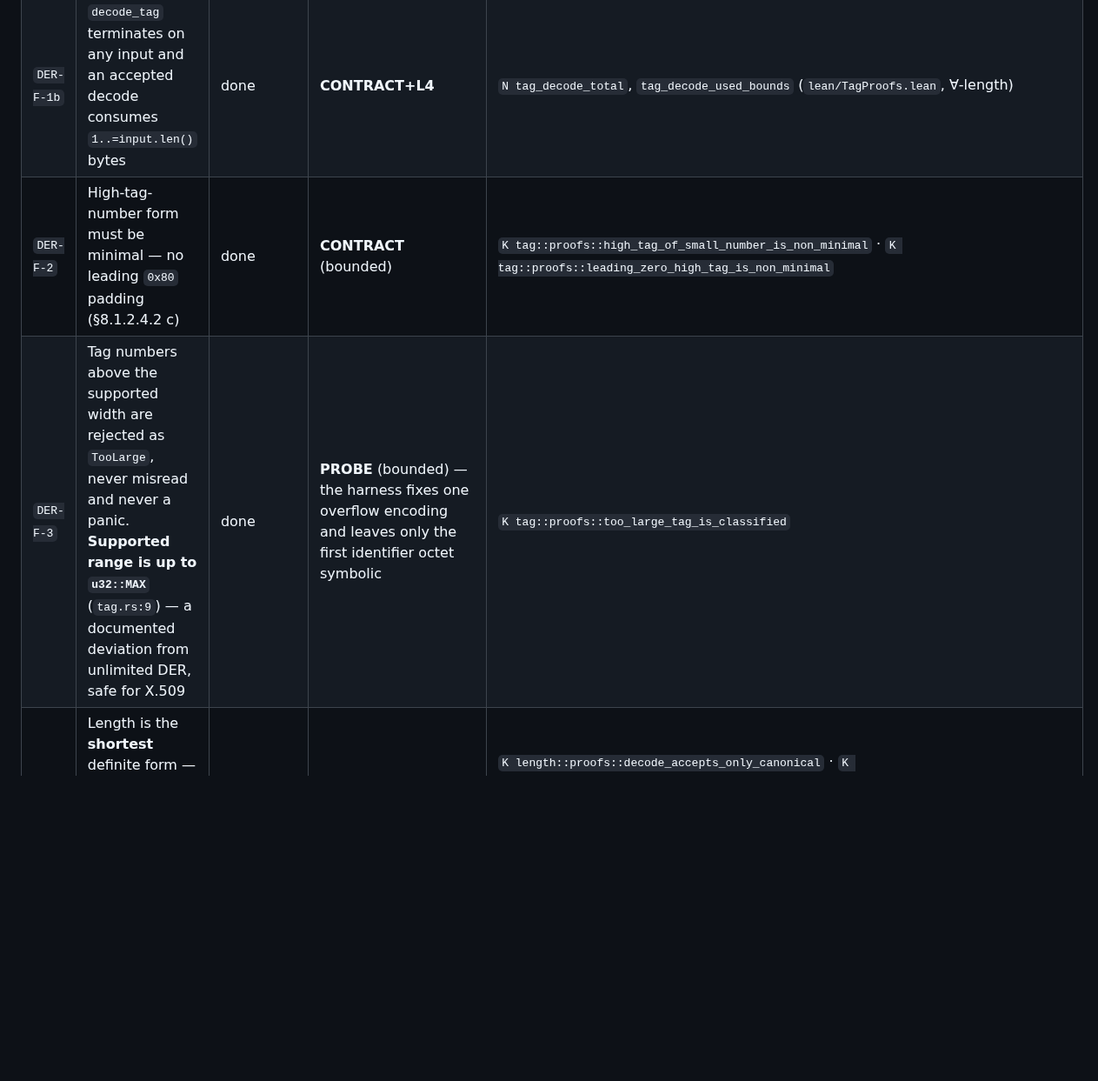
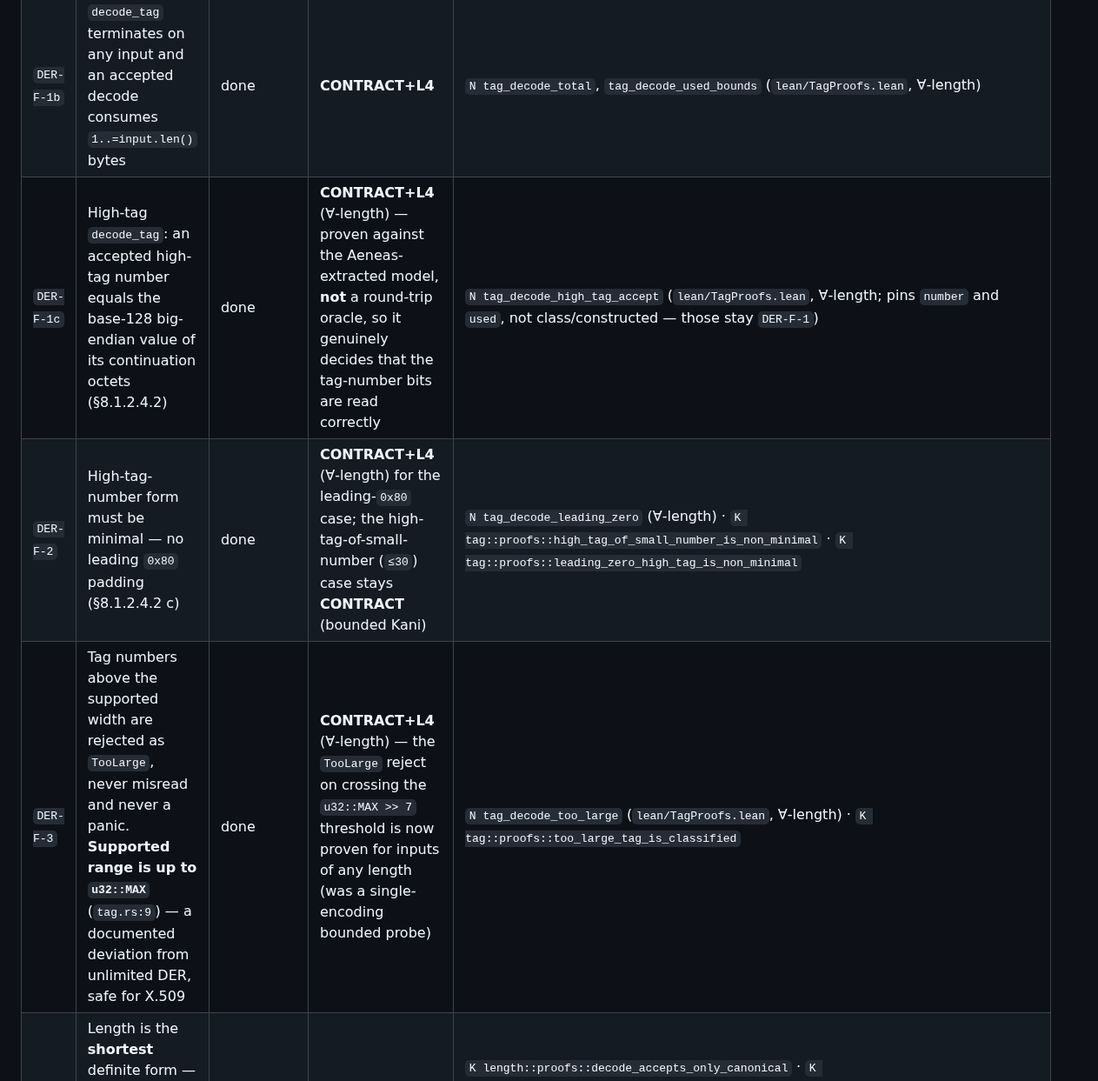
Before and after one commit to ivmat/rs-verified-der, a Markdown page: COVERAGE.md, the part around one of its changes. Shown at 87% size. GitHub-like rendering; blank space fills up the shorter version.

Commit message:
docs(COVERAGE): DER-F-1 bit-interpretation — record the tag lids CONTRACT+L4 upgrade
The flagship tag value-semantics theorems now decide, unbounded, what the prior
round-trip probe could not:
- DER-F-1c (new): accepted high-tag number = base-128 value of its continuation
  octets (tag_decode_high_tag_accept), proven against the extracted model, not a
  self-oracle -> CONTRACT+L4. DER-F-1 narrows to the residual class/constructed
  probe (still round-trip-only).
- DER-F-2: leading-0x80 minimality now CONTRACT+L4 unbounded (tag_decode_leading_zero);
  the <=30 small-number case stays bounded Kani.
- DER-F-3: TooLarge reject now CONTRACT+L4 unbounded (tag_decode_too_large), was a
  single-encoding bounded probe.
Reflects the committed proof; no engine re-emit (acceptance PM/lean-tag is already A4).

```diff
--- a/COVERAGE.md
+++ b/COVERAGE.md
@@ -218,6 +218,7 @@ in §6.3. When recipe **R** shows a `0 of N cover properties satisfied` line, re
 | `DER-F-1b` | `decode_tag` terminates on any input and an accepted decode consumes `1..=input.len()` bytes | done | **CONTRACT+L4** | `N tag_decode_total`, `tag_decode_used_bounds` (`lean/TagProofs.lean`, ∀-length) |
-| `DER-F-2` | High-tag-number form must be minimal — no leading `0x80` padding (§8.1.2.4.2 c) | done | **CONTRACT** (bounded) | `K tag::proofs::high_tag_of_small_number_is_non_minimal` · `K tag::proofs::leading_zero_high_tag_is_non_minimal` |
-| `DER-F-3` | Tag numbers above the supported width are rejected as `TooLarge`, never misread and never a panic. **Supported range is up to `u32::MAX`** (`tag.rs:9`) — a documented deviation from unlimited DER, safe for X.509 | done | **PROBE** (bounded) — the harness fixes one overflow encoding and leaves only the first identifier octet symbolic | `K tag::proofs::too_large_tag_is_classified` |
+| `DER-F-1c` | High-tag `decode_tag`: an accepted high-tag number equals the base-128 big-endian value of its continuation octets (§8.1.2.4.2) | done | **CONTRACT+L4** (∀-length) — proven against the Aeneas-extracted model, **not** a round-trip oracle, so it genuinely decides that the tag-number bits are read correctly | `N tag_decode_high_tag_accept` (`lean/TagProofs.lean`, ∀-length; pins `number` and `used`, not class/constructed — those stay `DER-F-1`) |
+| `DER-F-2` | High-tag-number form must be minimal — no leading `0x80` padding (§8.1.2.4.2 c) | done | **CONTRACT+L4** (∀-length) for the leading-`0x80` case; the high-tag-of-small-number (`≤30`) case stays **CONTRACT** (bounded Kani) | `N tag_decode_leading_zero` (∀-length) · `K tag::proofs::high_tag_of_small_number_is_non_minimal` · `K tag::proofs::leading_zero_high_tag_is_non_minimal` |
+| `DER-F-3` | Tag numbers above the supported width are rejected as `TooLarge`, never misread and never a panic. **Supported range is up to `u32::MAX`** (`tag.rs:9`) — a documented deviation from unlimited DER, safe for X.509 | done | **CONTRACT+L4** (∀-length) — the `TooLarge` reject on crossing the `u32::MAX >> 7` threshold is now proven for inputs of any length (was a single-encoding bounded probe) | `N tag_decode_too_large` (`lean/TagProofs.lean`, ∀-length) · `K tag::proofs::too_large_tag_is_classified` |
 | `DER-F-4` | Length is the **shortest** definite form — short form for <128, no leading zero octets in long form (§10.1) | done | **CONTRACT+L4** | `K length::proofs::decode_accepts_only_canonical` · `K length::proofs::leading_zero_is_non_minimal` · `K length::proofs::long_form_of_short_value_is_non_minimal` · `N decode_accepts_only_canonical` (`lean/LengthProofs.lean`, ∀-length) |
 | `DER-F-5` | Indefinite length (`0x80`) and the reserved `0xFF` initial octet are rejected (§8.1.3.6, §10.1) | done | **CONTRACT** (bounded) | `K length::proofs::indefinite_is_classified` · `K length::proofs::reserved_is_classified` |
 | `DER-F-6` | An accepted TLV consumes exactly `header + declared length`, its value is exactly that window, and `used ≤ input.len()` — **no over-read** (§8.1.1) | done | **CONTRACT+L4** | `K tlv::proofs::decode_tlv_structure` · `N decode_tlv_structure` (`lean/TlvProofs.lean`, ∀-length) |
```
Also changed, not shown: other parts of COVERAGE.md (+1 -1 lines).
